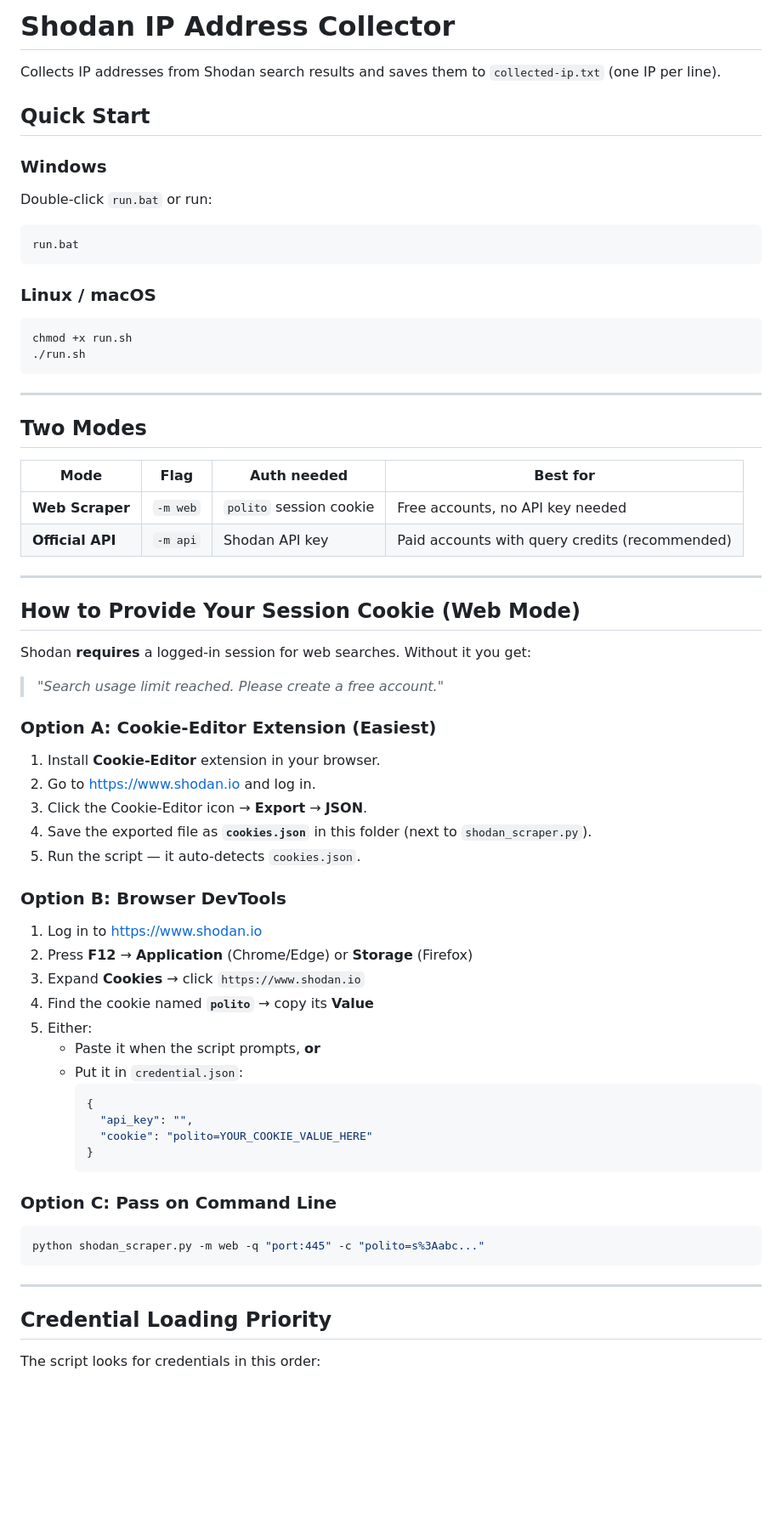
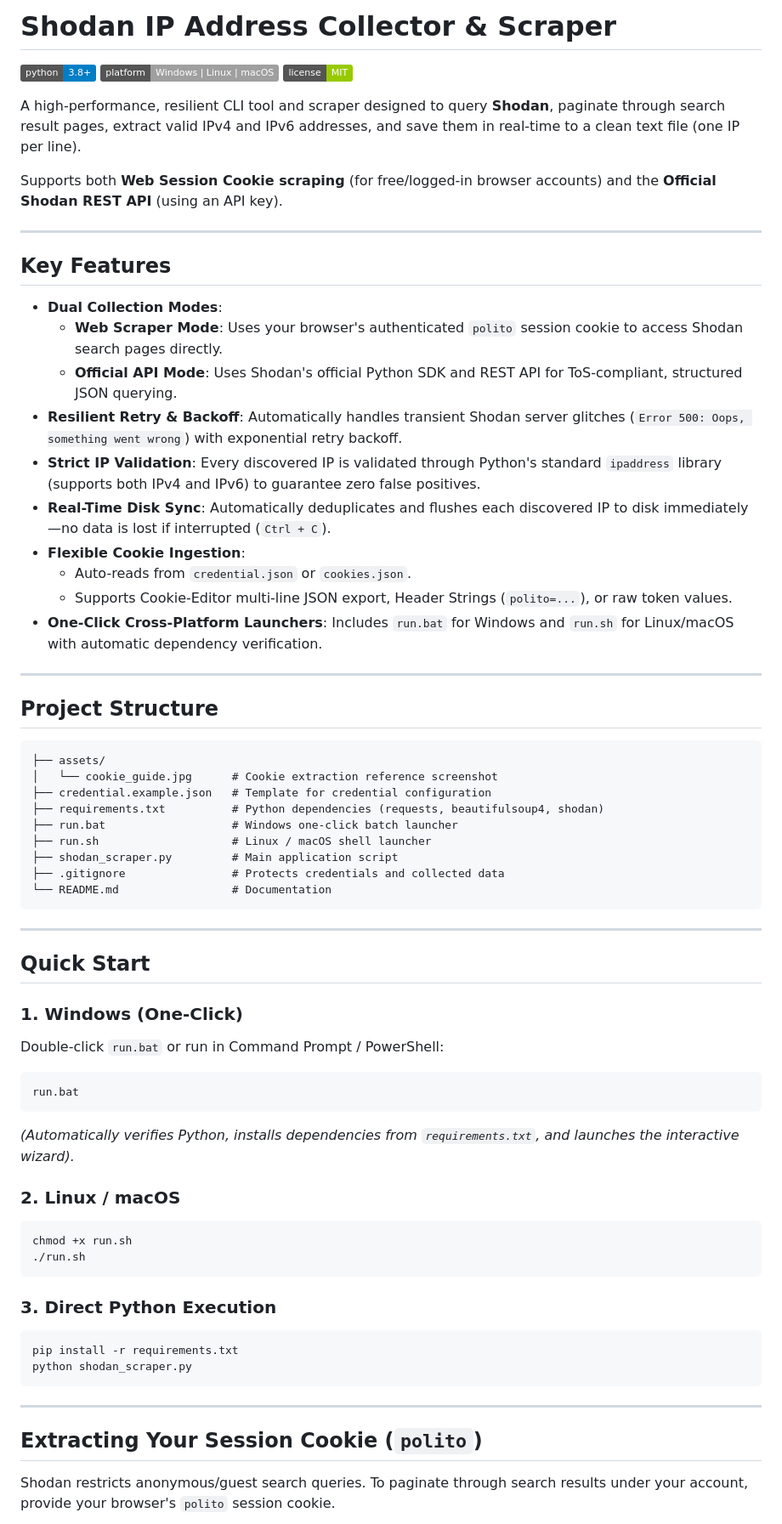
Before and after one commit to cybr-ad/shodan-ip-scrapper, a Markdown page: README.md, the part around one of its changes. Shown at 85% size. GitHub-like rendering; badges without logos; blank space fills up the shorter version.

````diff
--- a/README.md
+++ b/README.md
@@ -1,70 +1,70 @@
-# Shodan IP Address Collector
+# Shodan IP Address Collector & Scraper
 
-Collects IP addresses from Shodan search results and saves them to `collected-ip.txt` (one IP per line).
+[![Python Version](https://img.shields.io/badge/python-3.8%2B-blue.svg)](https://www.python.org/)
+[![Platform](https://img.shields.io/badge/platform-Windows%20%7C%20Linux%20%7C%20macOS-lightgrey.svg)]()
+[![License](https://img.shields.io/badge/license-MIT-green.svg)](LICENSE)
+
+A high-performance, resilient CLI tool and scraper designed to query **Shodan**, paginate through search result pages, extract valid IPv4 and IPv6 addresses, and save them in real-time to a clean text file (one IP per line).
+
+Supports both **Web Session Cookie scraping** (for free/logged-in browser accounts) and the **Official Shodan REST API** (using an API key).
+
+---
+
+## Key Features
+
+- **Dual Collection Modes**:
+  - **Web Scraper Mode**: Uses your browser's authenticated `polito` session cookie to access Shodan search pages directly.
+  - **Official API Mode**: Uses Shodan's official Python SDK and REST API for ToS-compliant, structured JSON querying.
+- **Resilient Retry & Backoff**: Automatically handles transient Shodan server glitches (`Error 500: Oops, something went wrong`) with exponential retry backoff.
+- **Strict IP Validation**: Every discovered IP is validated through Python's standard `ipaddress` library (supports both IPv4 and IPv6) to guarantee zero false positives.
+- **Real-Time Disk Sync**: Automatically deduplicates and flushes each discovered IP to disk immediately—no data is lost if interrupted (`Ctrl + C`).
+- **Flexible Cookie Ingestion**:
+  - Auto-reads from `credential.json` or `cookies.json`.
+  - Supports Cookie-Editor multi-line JSON export, Header Strings (`polito=...`), or raw token values.
+- **One-Click Cross-Platform Launchers**: Includes `run.bat` for Windows and `run.sh` for Linux/macOS with automatic dependency verification.
+
+---
+
+## Project Structure
+
+```text
+├── assets/
+│   └── cookie_guide.jpg      # Cookie extraction reference screenshot
+├── credential.example.json   # Template for credential configuration
+├── requirements.txt          # Python dependencies (requests, beautifulsoup4, shodan)
+├── run.bat                   # Windows one-click batch launcher
+├── run.sh                    # Linux / macOS shell launcher
+├── shodan_scraper.py         # Main application script
+├── .gitignore                # Protects credentials and collected data
+└── README.md                 # Documentation
+```
+
+---
 
 ## Quick Start
 
-### Windows
-Double-click `run.bat` or run:
+### 1. Windows (One-Click)
+Double-click `run.bat` or run in Command Prompt / PowerShell:
 ```cmd
 run.bat
 ```
+*(Automatically verifies Python, installs dependencies from `requirements.txt`, and launches the interactive wizard).*
 
-### Linux / macOS
+### 2. Linux / macOS
 ```bash
 chmod +x run.sh
 ./run.sh
 ```
 
----
-
-## Two Modes
-
-| Mode | Flag | Auth needed | Best for |
-|------|------|-------------|----------|
-| **Web Scraper** | `-m web` | `polito` session cookie | Free accounts, no API key needed |
-| **Official API** | `-m api` | Shodan API key | Paid accounts with query credits (recommended) |
-
----
-
-## How to Provide Your Session Cookie (Web Mode)
-
-Shodan **requires** a logged-in session for web searches. Without it you get:
-> *"Search usage limit reached. Please create a free account."*
-
-### Option A: Cookie-Editor Extension (Easiest)
-
-1. Install **Cookie-Editor** extension in your browser.
-2. Go to https://www.shodan.io and log in.
-3. Click the Cookie-Editor icon → **Export** → **JSON**.
-4. Save the exported file as **`cookies.json`** in this folder (next to `shodan_scraper.py`).
-5. Run the script — it auto-detects `cookies.json`.
-
-### Option B: Browser DevTools
-
-1. Log in to https://www.shodan.io
-2. Press **F12** → **Application** (Chrome/Edge) or **Storage** (Firefox)
-3. Expand **Cookies** → click `https://www.shodan.io`
-4. Find the cookie named **`polito`** → copy its **Value**
-5. Either:
-   - Paste it when the script prompts, **or**
-   - Put it in `credential.json`:
-     ```json
-     {
-       "api_key": "",
-       "cookie": "polito=YOUR_COOKIE_VALUE_HERE"
-     }
-     ```
-
-### Option C: Pass on Command Line
-
+### 3. Direct Python Execution
 ```bash
-python shodan_scraper.py -m web -q "port:445" -c "polito=s%3Aabc..."
+pip install -r requirements.txt
+python shodan_scraper.py
 ```
 
 ---
 
-## Credential Loading Priority
+## Extracting Your Session Cookie (`polito`)
 
-The script looks for credentials in this order:
+Shodan restricts anonymous/guest search queries. To paginate through search results under your account, provide your browser's `polito` session cookie.
 
````
Also changed, not shown: other parts of README.md (+86 -38 lines), assets/cookie_guide.jpg (added), 1 other file.
